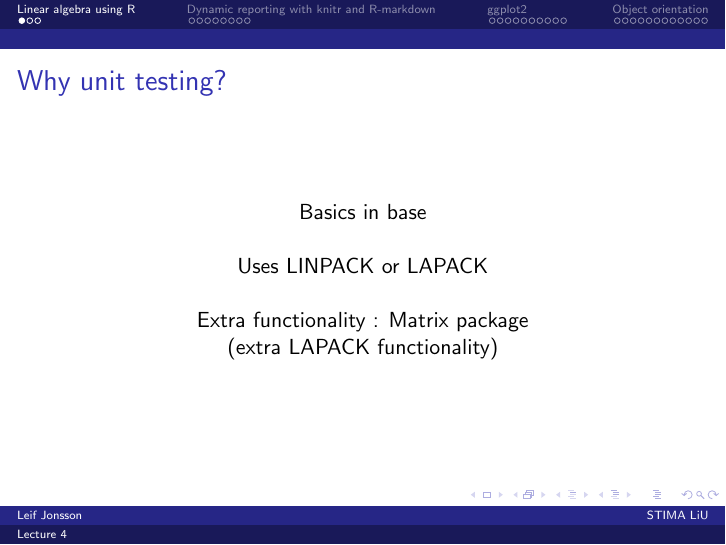
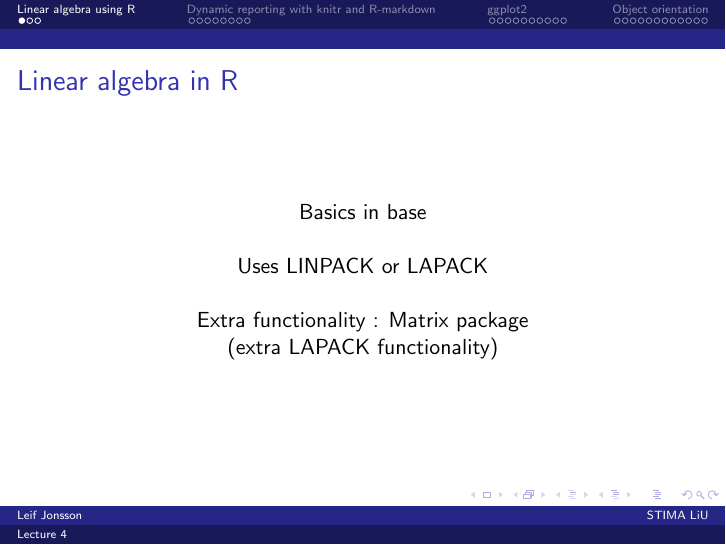
Before and after one commit to STIMALiU/AdvRCourse, LaTeX slides (LectureNotes/Lecture_4.tex): page 6 of 38. Compiled offline with pdfLaTeX.

Commit message:
Fixed CP bug

```diff
--- a/LectureNotes/Lecture_4.tex
+++ b/LectureNotes/Lecture_4.tex
@@ -164,7 +164,7 @@ sheldon_game <- function(player1, player2){
 %------------------------------------------------
 
 \begin{frame}
-	\frametitle{Why unit testing?}
+	\frametitle{Linear algebra in R}
 	\begin{center}
 	Basics in base \\~\\
 
```
Also changed, not shown: LectureNotes/Lecture_4.pdf.
